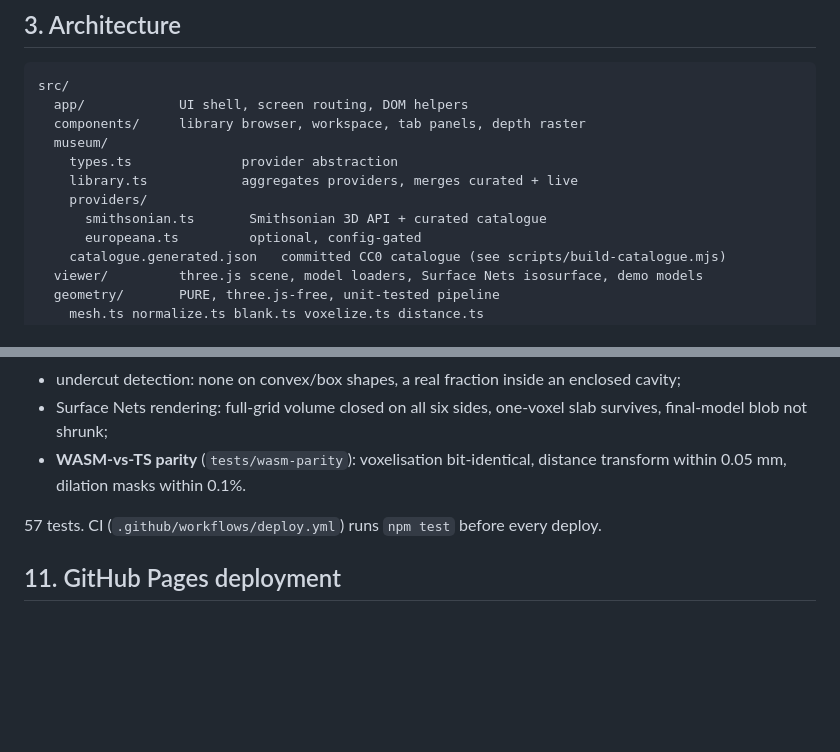
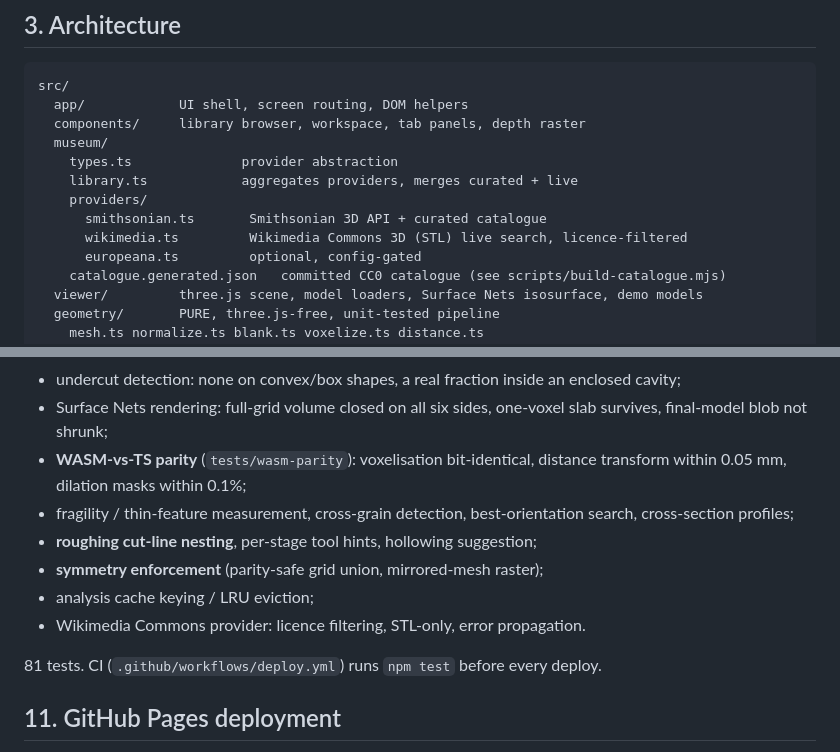
Before and after one commit to jFriedli/whittle-guide, a Markdown page: README.md, 2 parts joined by grey strips. Rendered like a GitHub page; blank space fills up the shorter version.

```diff
--- a/README.md
+++ b/README.md
@@ -74,6 +82,7 @@ src/
     library.ts            aggregates providers, merges curated + live
     providers/
       smithsonian.ts       Smithsonian 3D API + curated catalogue
+      wikimedia.ts         Wikimedia Commons 3D (STL) live search, licence-filtered
       europeana.ts         optional, config-gated
     catalogue.generated.json   committed CC0 catalogue (see scripts/build-catalogue.mjs)
   viewer/         three.js scene, model loaders, Surface Nets isosurface, demo models
@@ -294,9 +317,15 @@ results:
   enclosed cavity;
 - Surface Nets rendering: full-grid volume closed on all six sides, one-voxel slab survives, final-model blob not shrunk;
 - **WASM-vs-TS parity** (`tests/wasm-parity`): voxelisation bit-identical,
-  distance transform within 0.05 mm, dilation masks within 0.1%.
+  distance transform within 0.05 mm, dilation masks within 0.1%;
+- fragility / thin-feature measurement, cross-grain detection, best-orientation
+  search, cross-section profiles;
+- **roughing cut-line nesting**, per-stage tool hints, hollowing suggestion;
+- **symmetry enforcement** (parity-safe grid union, mirrored-mesh raster);
+- analysis cache keying / LRU eviction;
+- Wikimedia Commons provider: licence filtering, STL-only, error propagation.
 
-57 tests. CI (`.github/workflows/deploy.yml`) runs `npm test` before every deploy.
+81 tests. CI (`.github/workflows/deploy.yml`) runs `npm test` before every deploy.
 
 ## 11. GitHub Pages deployment
 
```
Also changed, not shown: other parts of README.md (+26 -4 lines).
